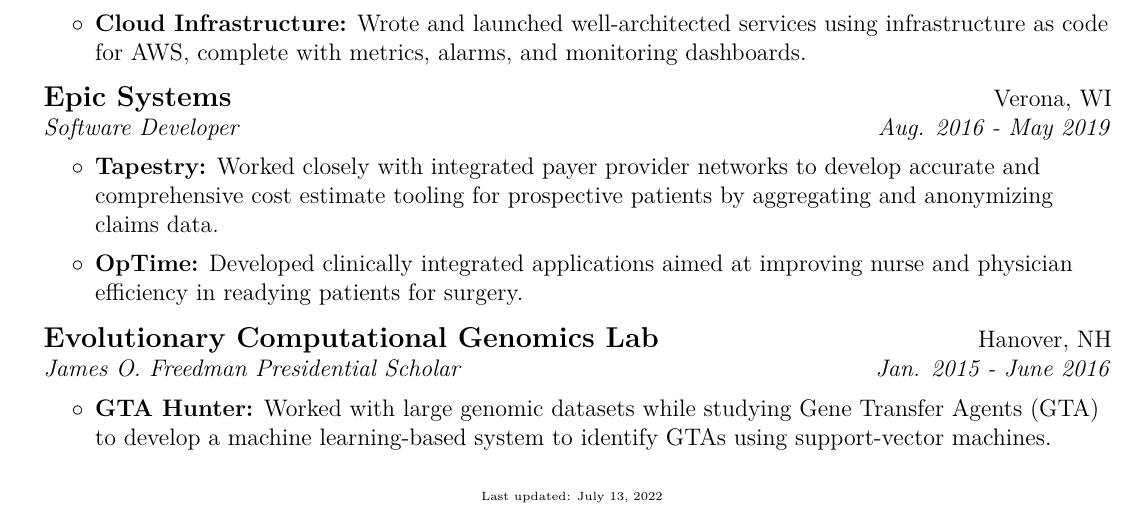
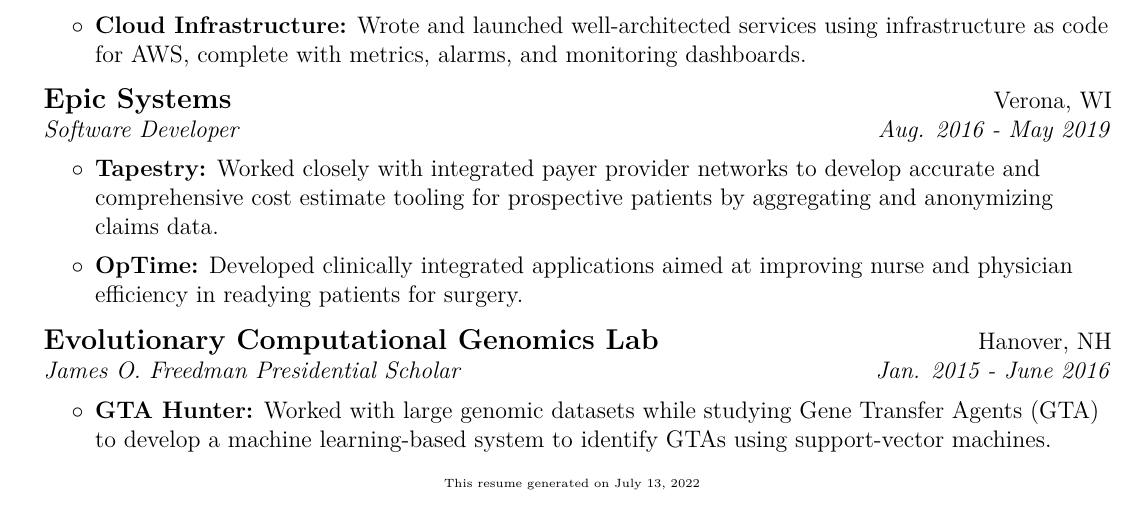
Before and after one commit to tneely/resume, a LaTeX CV (resume.tex): part of the page, cut so that both start at the same text. Compiled offline with pdfLaTeX.

Commit message:
Sign resume with link to github that generated it

```diff
--- a/resume.tex
+++ b/resume.tex
@@ -120,10 +120,5 @@
         \workDataEnd
 \workSectionEnd
 
-\begin{center}
-    \begin{tiny}
-        Last updated: \today
-    \end{tiny}
-\end{center}
-
+\center{\tiny{\href{https://github.com/tneely/resume}{This resume generated on \today}}
 \end{document}
```
